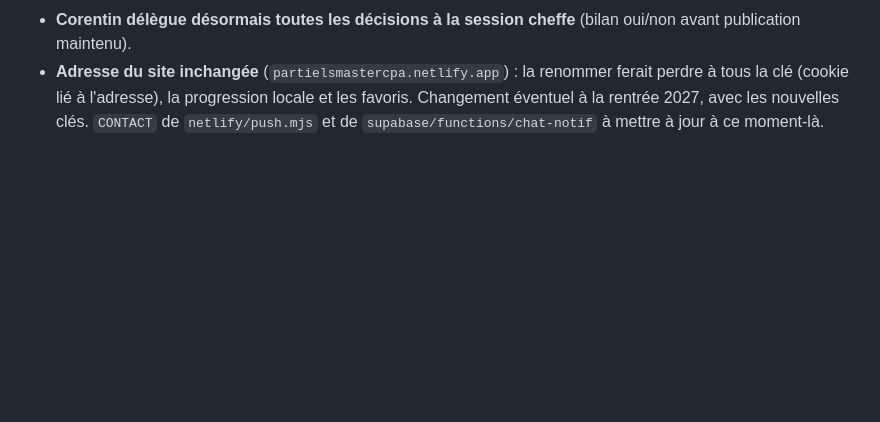
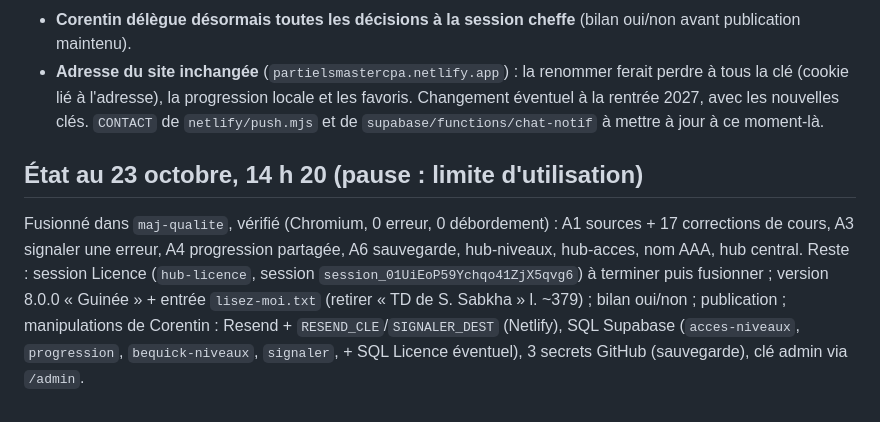
Before and after one commit to elcorentinoo/m1-hub, a Markdown page: feuille-de-route.md, the part around the change. Rendered like a GitHub page; blank space fills up the shorter version.

Commit message:
Feuille de route : état avant la pause
Co-Authored-By: Claude Opus 5.5 <noreply@anthropic.com>
Claude-Session: https://claude.ai/code/session_01SGUDyEMuJsLNSBpX4EfK3a

```diff
--- a/feuille-de-route.md
+++ b/feuille-de-route.md
@@ -113,3 +113,16 @@ Version MAJEURE (prochain nom de monnaie libre : Guinée).
   progression locale et les favoris. Changement éventuel à la rentrée 2027,
   avec les nouvelles clés. `CONTACT` de `netlify/push.mjs` et de
   `supabase/functions/chat-notif` à mettre à jour à ce moment-là.
+
+## État au 23 octobre, 14 h 20 (pause : limite d'utilisation)
+
+Fusionné dans `maj-qualite`, vérifié (Chromium, 0 erreur, 0 débordement) :
+A1 sources + 17 corrections de cours, A3 signaler une erreur, A4
+progression partagée, A6 sauvegarde, hub-niveaux, hub-acces, nom AAA,
+hub central. Reste : session Licence (`hub-licence`, session
+`session_01UiEoP59Ychqo41ZjX5qvg6`) à terminer puis fusionner ; version
+8.0.0 « Guinée » + entrée `lisez-moi.txt` (retirer « TD de S. Sabkha »
+l. ~379) ; bilan oui/non ; publication ; manipulations de Corentin :
+Resend + `RESEND_CLE`/`SIGNALER_DEST` (Netlify), SQL Supabase
+(`acces-niveaux`, `progression`, `bequick-niveaux`, `signaler`, + SQL
+Licence éventuel), 3 secrets GitHub (sauvegarde), clé admin via `/admin`.
```
